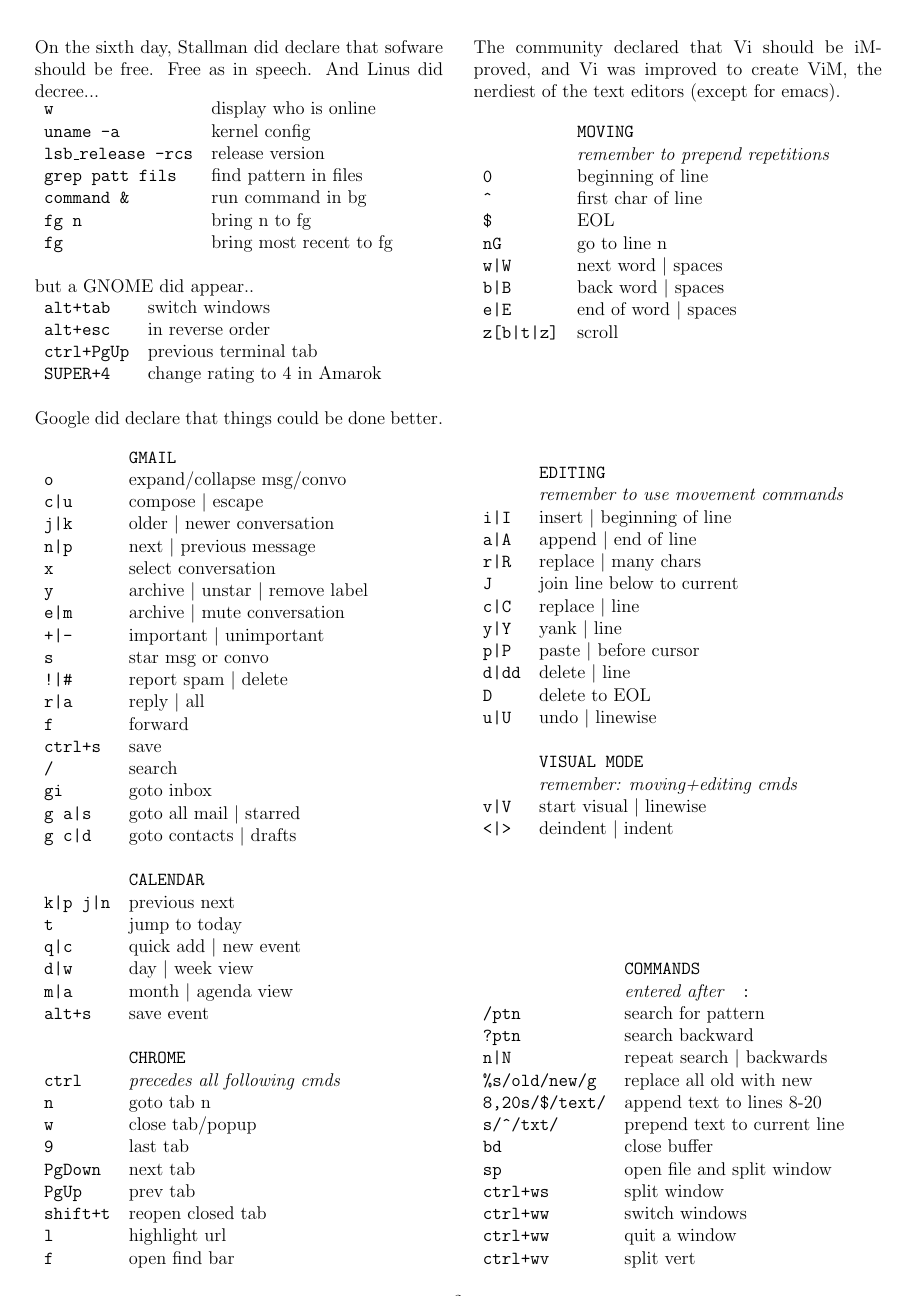
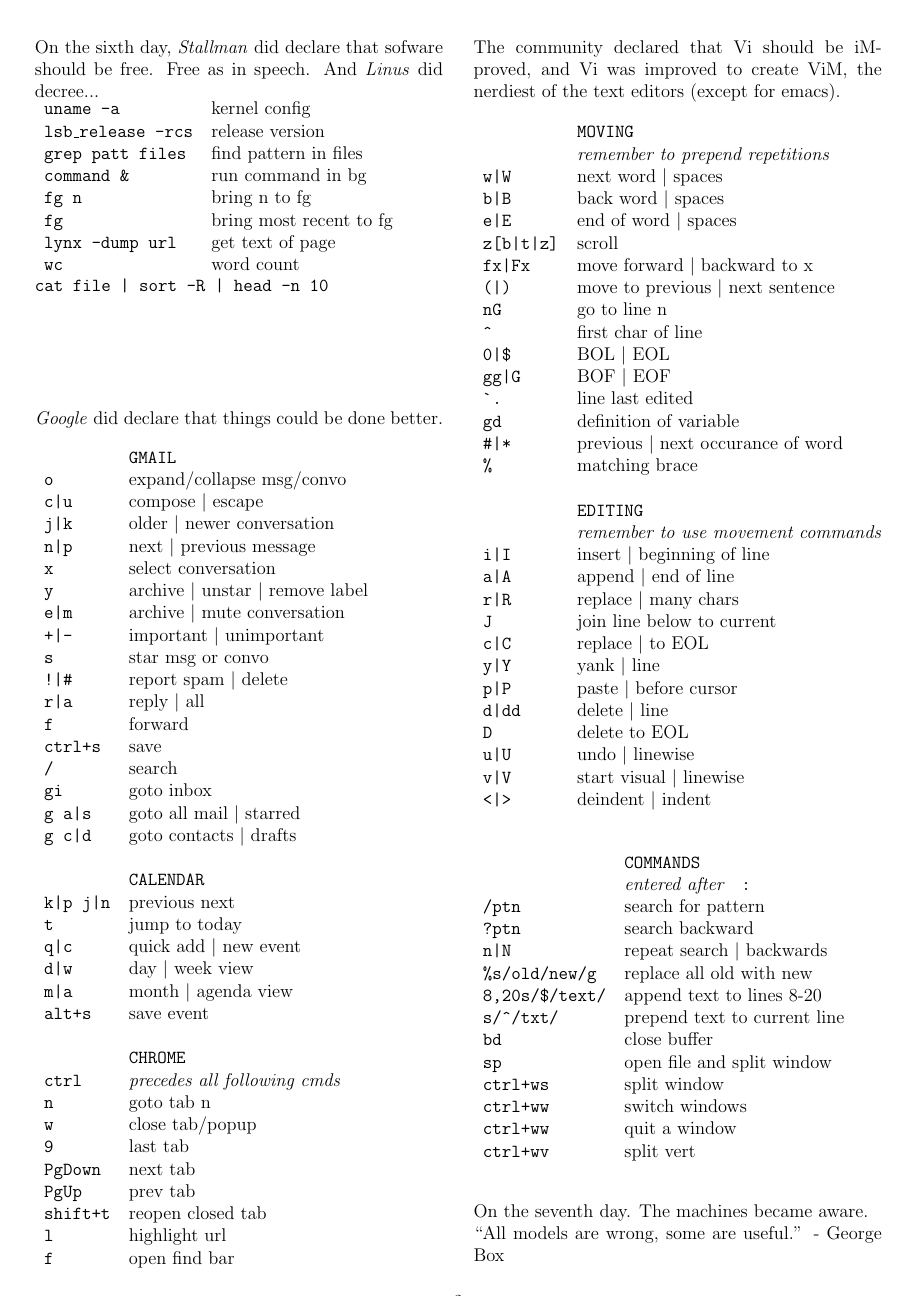
Before and after one commit to findgriffin/cheatsheet, a LaTeX document (bathroom-cheatsheet.tex): page 2 of 8. Compiled offline with pdfLaTeX.

Commit message:
updates including machine learning tips from hilary mason, removed GNOME section for space

```diff
--- a/bathroom-cheatsheet.tex
+++ b/bathroom-cheatsheet.tex
@@ -6,7 +6,7 @@
 \usepackage{textcomp}
 \usepackage{multicol}
 \parindent=0pt
-
+\usepackage{fancyhdr}
 % day   bible           cheatsheet
 % 1     light           light
 % 2     firmament       physical constants
@@ -165,31 +174,34 @@
 
 \columnbreak
 
-On the sixth day, Stallman did declare that sofware should be free. Free as in
-speech. And Linus did decree...
+On the sixth day, \emph{Stallman} did declare that sofware should be free. Free as in
+speech. And \emph{Linus} did decree...
 
 \begin{tabular}{ll}
-\texttt{w}& display who is online\\
+%\texttt{w}& display who is online\\
 \texttt{uname -a}& kernel config\\
 \texttt{lsb\_release -rcs}& release version\\
-\texttt{grep patt fils}& find pattern in files\\
+\texttt{grep patt files}& find pattern in files\\
 \texttt{command \&}& run command in bg\\
 \texttt{fg n}& bring n to fg\\
 \texttt{fg}& bring most recent to fg\\
+\texttt{lynx -dump url}&get text of page\\
+\texttt{wc }& word count\\
 \end{tabular}
+
+\texttt{cat file | sort -R | head -n 10}
 \vfill
-\bigskip
-but a GNOME did appear..
-
-\begin{tabular}{ll}
-\texttt{alt+tab}&switch windows\\
-\texttt{alt+esc}&in reverse order\\
-\texttt{ctrl+PgUp}&previous terminal tab\\
-\texttt{SUPER+4}&change rating to 4 in Amarok\\
-\end{tabular}
-\vfill
-\bigskip
-Google did declare that things could be done better.
+%But a GNOME did appear..
+%
+%begin{tabular}{ll}
+%texttt{alt+tab}&switch windows\\
+%texttt{alt+esc}&in reverse order\\
+%texttt{ctrl+PgUp}&previous terminal tab\\
+%texttt{SUPER+4}&change rating to 4 in Amarok\\
+%\end{tabular}
+%\vfill
+%\bigskip
+\emph{Google} did declare that things could be done better.
 
 \bigskip
 
@@ -242,32 +254,33 @@
 \begin{tabular}{ll}
 &\texttt{MOVING}\\
 &\emph{remember to prepend repetitions}\\
-\texttt{0}& beginning of line\\
-\texttt{\^{}}& first char of line\\
-\texttt{\$}& EOL\\
-\texttt{nG}& go to line n\\
 \texttt{w|W}& next word \textbar{} spaces\\
 \texttt{b|B}& back word \textbar{} spaces\\
 \texttt{e|E}& end of word \textbar{} spaces\\
 \texttt{z[b|t|z]}& scroll\\
-\end{tabular}
-\vfill
-\begin{tabular}{ll}
+\texttt{fx|Fx}& move forward \textbar{} backward to x\\
+\texttt{(|)}& move to previous \textbar{} next sentence\\
+\texttt{nG}& go to line n\\
+\texttt{\^{}}& first char of line\\
+\texttt{0|\$}& BOL \textbar{} EOL\\
+\texttt{gg|G}&BOF \textbar{} EOF\\
+\texttt{\`{}.}& line last edited\\
+\texttt{gd}& definition of variable\\
+\texttt{\#|*}& previous \textbar{} next occurance of word\\
+\texttt{\%}& matching brace\\
+\\
 &\texttt{EDITING}\\
 &\emph{remember to use movement commands}\\
 \texttt{i|I}& insert \textbar{} beginning of line\\
 \texttt{a|A}& append \textbar{} end of line\\
 \texttt{r|R}& replace \textbar{} many chars\\
 \texttt{J}& join line below to current\\
-\texttt{c|C}& replace \textbar{} line\\
+\texttt{c|C}& replace \textbar{} to EOL\\
 \texttt{y|Y}& yank \textbar{} line\\
 \texttt{p|P}& paste \textbar{} before cursor\\
 \texttt{d|dd}& delete \textbar{} line\\
 \texttt{D}& delete to EOL\\
 \texttt{u|U}& undo \textbar{} linewise\\
-&\\
-&\texttt{VISUAL MODE}\\
-&\emph{remember: moving+editing cmds}\\
 \texttt{v|V}& start visual \textbar{} linewise\\
 \texttt{<|>}& deindent \textbar{} indent\\
 \end{tabular}
@@ -291,7 +304,10 @@
 \texttt{ctrl+wv}&split vert\\
 \end{tabular}
 
+\vfill
+On the seventh day. The machines became aware.
 
+``All models are wrong, some are useful.'' - George Box
 \clearpage
 
 \subsection*{EE Stuff}
```
Also changed, not shown: bathroom-cheatsheet.tex (41 more changed lines).
